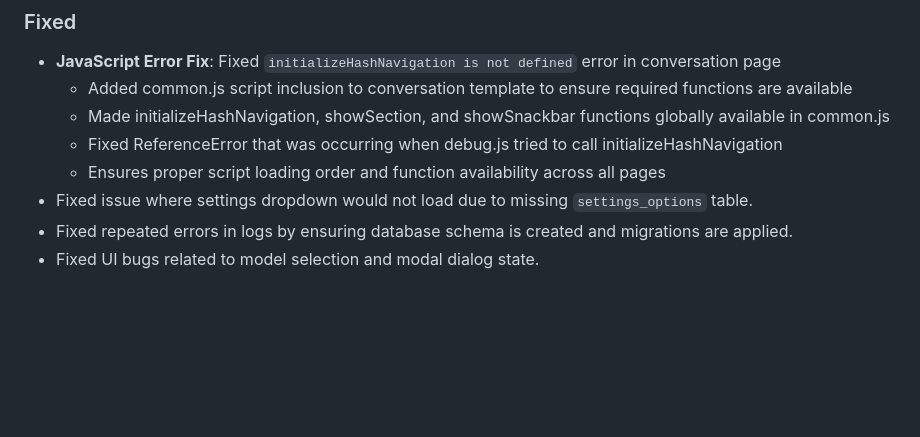
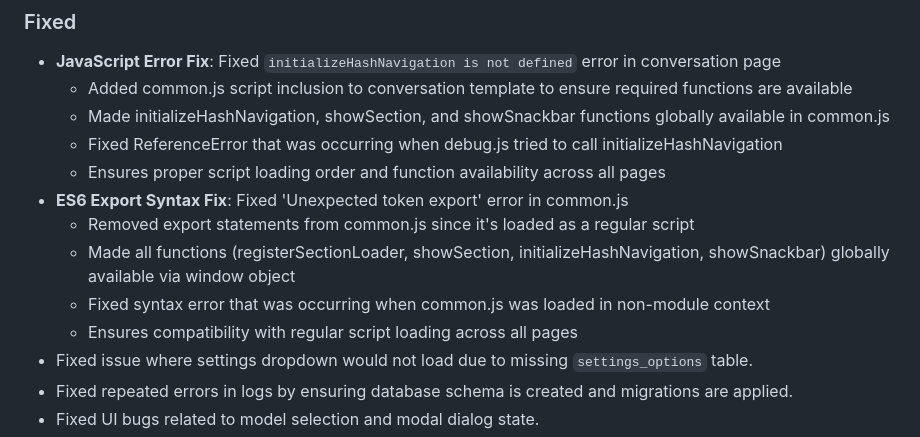
Before and after one commit to postmeridiem/tatlock, a Markdown page: changelog.md, the part around the change. GitHub-like rendering; blank space fills up the shorter version.

Commit message:
Update changelog: Document ES6 export syntax fix
- Added entry for ES6 export syntax error fix to [Unreleased] section
- Documents the removal of export statements and global function availability
- Maintains comprehensive changelog for all JavaScript fixes during refactoring

```diff
--- a/changelog.md
+++ b/changelog.md
@@ -120,6 +120,11 @@ and this project adheres to [Semantic Versioning](https://semver.org/spec/v2.0.0
   - Made initializeHashNavigation, showSection, and showSnackbar functions globally available in common.js
   - Fixed ReferenceError that was occurring when debug.js tried to call initializeHashNavigation
   - Ensures proper script loading order and function availability across all pages
+- **ES6 Export Syntax Fix**: Fixed 'Unexpected token export' error in common.js
+  - Removed export statements from common.js since it's loaded as a regular script
+  - Made all functions (registerSectionLoader, showSection, initializeHashNavigation, showSnackbar) globally available via window object
+  - Fixed syntax error that was occurring when common.js was loaded in non-module context
+  - Ensures compatibility with regular script loading across all pages
 - Fixed issue where settings dropdown would not load due to missing `settings_options` table.
 - Fixed repeated errors in logs by ensuring database schema is created and migrations are applied.
 - Fixed UI bugs related to model selection and modal dialog state.
```
